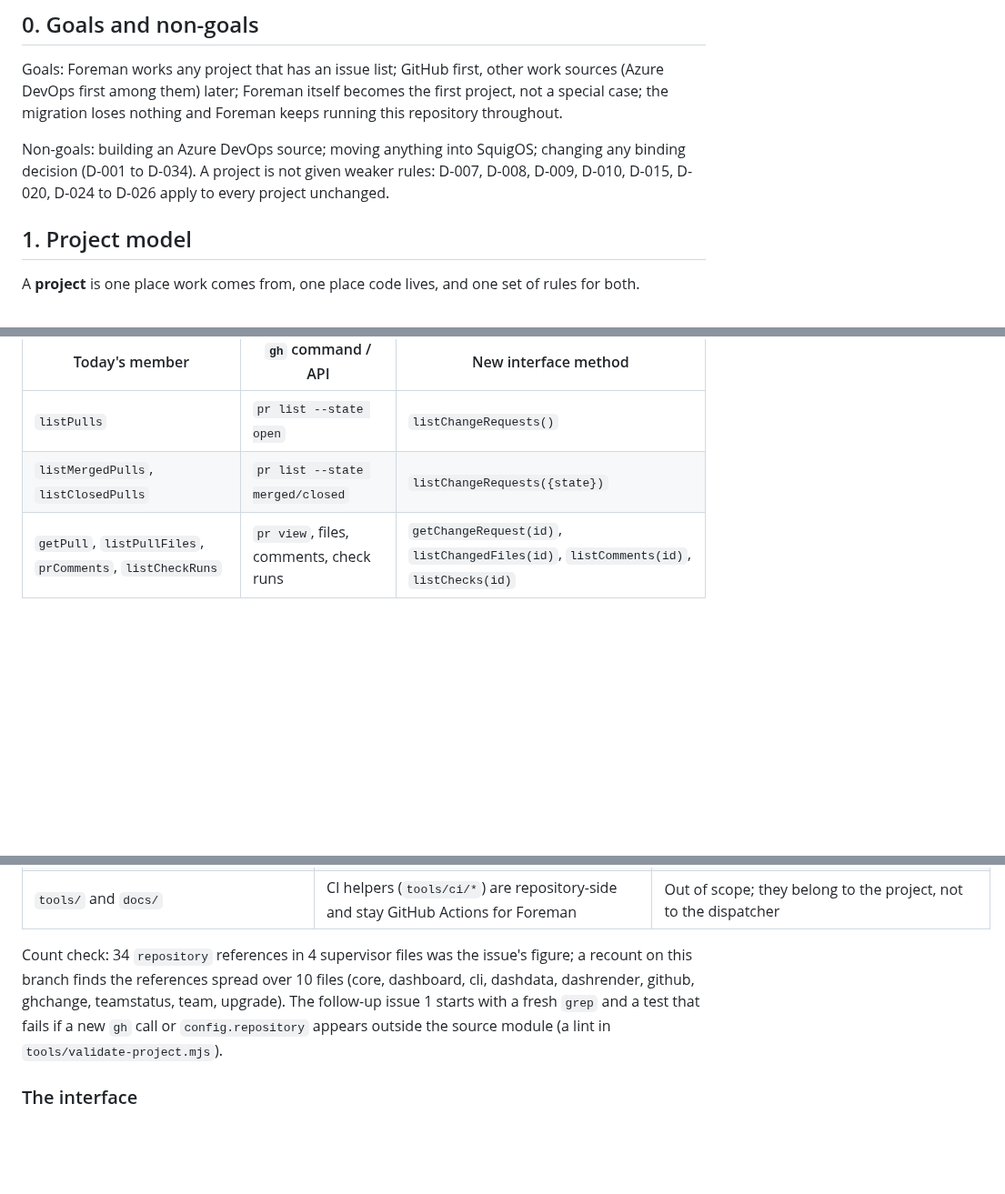
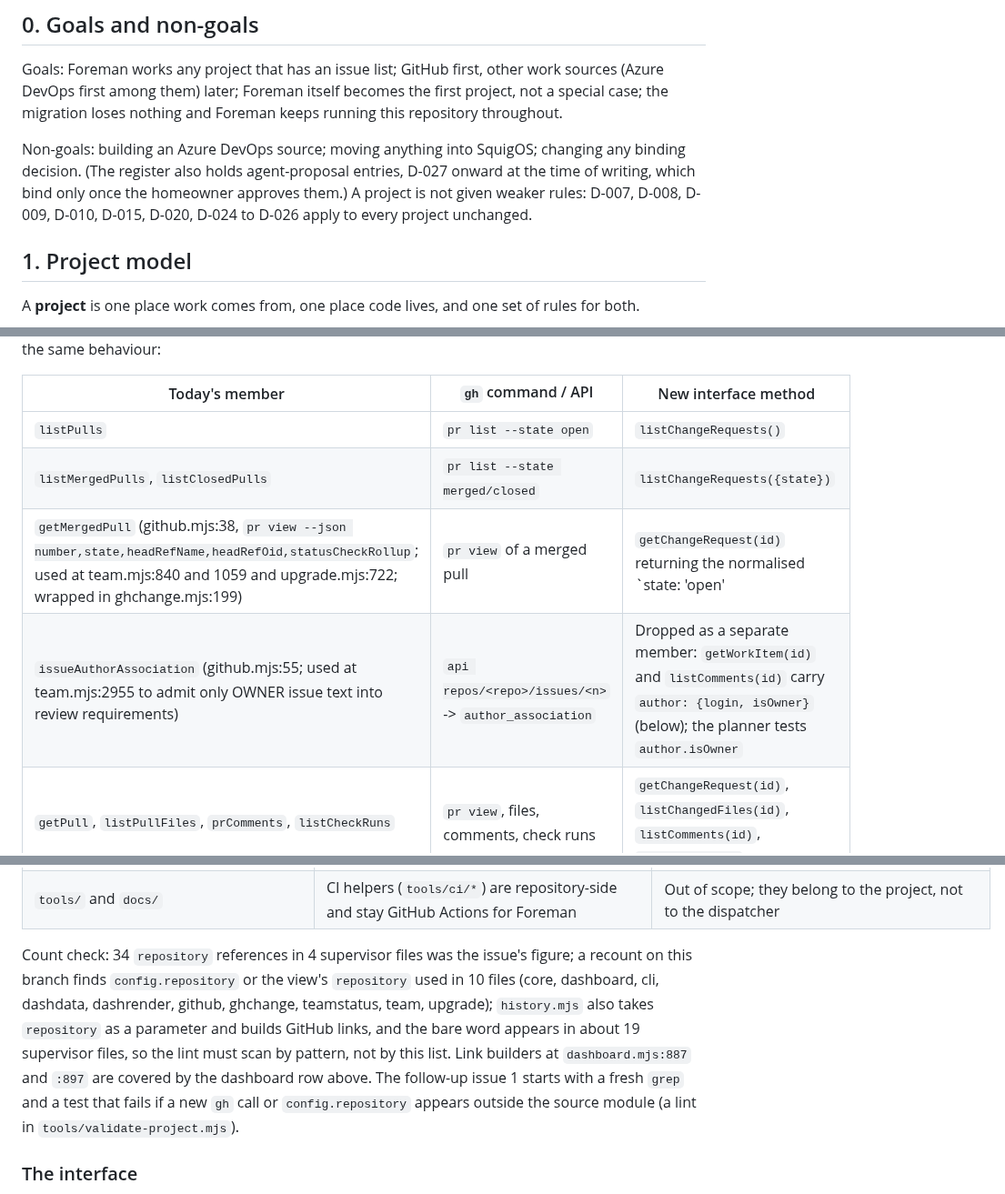
Before and after one commit to Unthred/DevTest-Infrastructure, a Markdown page: docs/projects.md, 3 parts joined by grey strips. Shown at 91% size. Rendered like a GitHub page; blank space fills up the shorter version.

Commit message:
Design: map getMergedPull and issueAuthorAssociation, add author/isOwner trust field, correct repository recount and decision wording (#944)

```diff
--- a/docs/projects.md
+++ b/docs/projects.md
@@ -7,7 +7,7 @@ Evidence for the "today" statements was read from the source on this branch (mai
 ## 0. Goals and non-goals
 Goals: Foreman works any project that has an issue list; GitHub first, other work sources (Azure DevOps first among them) later; Foreman itself becomes the first project, not a special case; the migration loses nothing and Foreman keeps running this repository throughout.
 
-Non-goals: building an Azure DevOps source; moving anything into SquigOS; changing any binding decision (D-001 to D-034). A project is not given weaker rules: D-007, D-008, D-009, D-010, D-015, D-020, D-024 to D-026 apply to every project unchanged.
+Non-goals: building an Azure DevOps source; moving anything into SquigOS; changing any binding decision. (The register also holds agent-proposal entries, D-027 onward at the time of writing, which bind only once the homeowner approves them.) A project is not given weaker rules: D-007, D-008, D-009, D-010, D-015, D-020, D-024 to D-026 apply to every project unchanged.
 
 ## 1. Project model
 
@@ -66,6 +66,8 @@ Inside `githubClient` (supervisor/github.mjs); these become the `GitHubSource` i
 |---|---|---|
 | `listPulls` | `pr list --state open` | `listChangeRequests()` |
 | `listMergedPulls`, `listClosedPulls` | `pr list --state merged/closed` | `listChangeRequests({state})` |
+| `getMergedPull` (github.mjs:38, `pr view --json number,state,headRefName,headRefOid,statusCheckRollup`; used at team.mjs:840 and 1059 and upgrade.mjs:722; wrapped in ghchange.mjs:199) | `pr view` of a merged pull | `getChangeRequest(id)` returning the normalised `state: 'open'|'merged'|'closed'`, `head`, `branch`, `checks`; the merged-state read is just this call |
+| `issueAuthorAssociation` (github.mjs:55; used at team.mjs:2955 to admit only OWNER issue text into review requirements) | `api repos/<repo>/issues/<n>` -> `author_association` | Dropped as a separate member: `getWorkItem(id)` and `listComments(id)` carry `author: {login, isOwner}` (below); the planner tests `author.isOwner` |
 | `getPull`, `listPullFiles`, `prComments`, `listCheckRuns` | `pr view`, files, comments, check runs | `getChangeRequest(id)`, `listChangedFiles(id)`, `listComments(id)`, `listChecks(id)` |
 | `listIssues`, `getIssue`, `issueComments`, `getComment`, `hasComment` | `issue list/view`, `api .../comments` | `listWorkItems()`, `getWorkItem(id)`, `listComments(id)`, `getComment(id)`; `hasComment` becomes a helper over `listComments` |
 | `findIssueByMarker`, `findOpenIssueByMarker` | `issue list` + body search | `findWorkItemByMarker(marker, {open})` |
@@ -92,7 +95,7 @@ Outside `githubClient`; these are the call sites the issue asks to list, each mo
 | Review and job prompts (`team.mjs:584`) | Tell the agent to run `gh pr view` and `git clone` | Prompt is generated from `source.agentHints()` (the commands an agent may use), so an Azure DevOps project can say `az repos pr show` |
 | `tools/` and `docs/` | CI helpers (`tools/ci/*`) are repository-side and stay GitHub Actions for Foreman | Out of scope; they belong to the project, not to the dispatcher |
 
-Count check: 34 `repository` references in 4 supervisor files was the issue's figure; a recount on this branch finds the references spread over 10 files (core, dashboard, cli, dashdata, dashrender, github, ghchange, teamstatus, team, upgrade). The follow-up issue 1 starts with a fresh `grep` and a test that fails if a new `gh` call or `config.repository` appears outside the source module (a lint in `tools/validate-project.mjs`).
+Count check: 34 `repository` references in 4 supervisor files was the issue's figure; a recount on this branch finds `config.repository` or the view's `repository` used in 10 files (core, dashboard, cli, dashdata, dashrender, github, ghchange, teamstatus, team, upgrade); `history.mjs` also takes `repository` as a parameter and builds GitHub links, and the bare word appears in about 19 supervisor files, so the lint must scan by pattern, not by this list. Link builders at `dashboard.mjs:887` and `:897` are covered by the dashboard row above. The follow-up issue 1 starts with a fresh `grep` and a test that fails if a new `gh` call or `config.repository` appears outside the source module (a lint in `tools/validate-project.mjs`).
 
 ### The interface
 
```
Also changed, not shown: other parts of docs/projects.md (+3 -0 lines).
